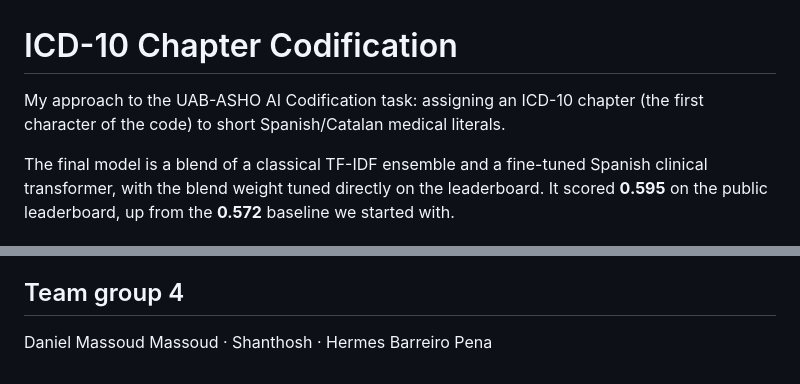
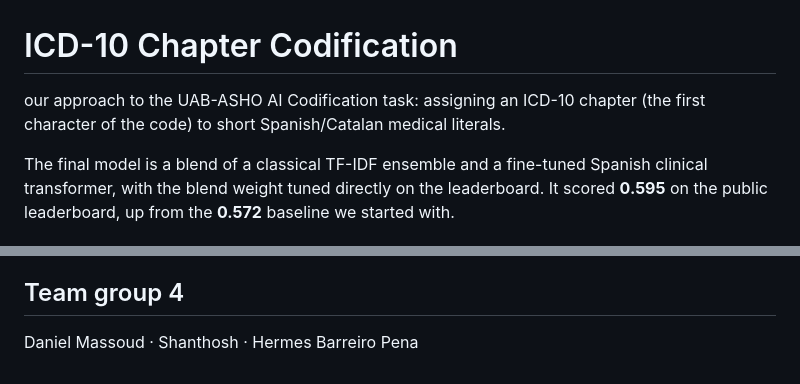
Before and after one commit to hhbyte/nlp_project, a Markdown page: daniel/README.md, 2 parts joined by grey strips. Rendered like a GitHub page.

```diff
--- a/daniel/README.md
+++ b/daniel/README.md
@@ -1,6 +1,6 @@
 # ICD-10 Chapter Codification
 
-My approach to the UAB-ASHO AI Codification task: assigning an ICD-10 chapter (the first character of the code) to short Spanish/Catalan medical literals.
+our approach to the UAB-ASHO AI Codification task: assigning an ICD-10 chapter (the first character of the code) to short Spanish/Catalan medical literals.
 
 The final model is a blend of a classical TF-IDF ensemble and a fine-tuned Spanish clinical transformer, with the blend weight tuned directly on the leaderboard. It scored **0.595** on the public leaderboard, up from the **0.572** baseline we started with.
 
@@ -62,4 +62,4 @@ The score stalls around 0.595 for a concrete reason. The biggest single source o
 
 ## Team group 4
 
-Daniel Massoud Massoud · Shanthosh · Hermes Barreiro Pena
+Daniel Massoud · Shanthosh · Hermes Barreiro Pena
```
